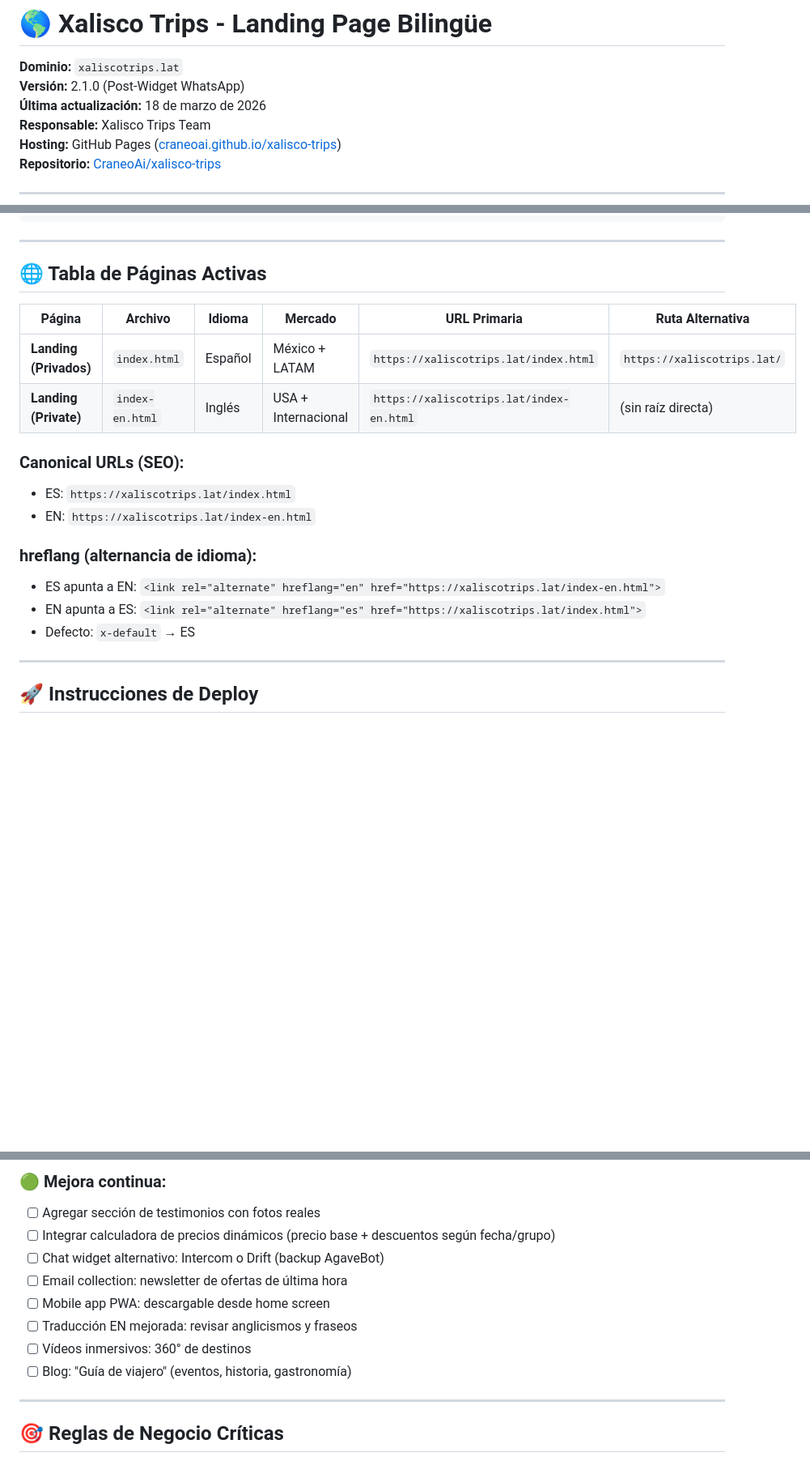
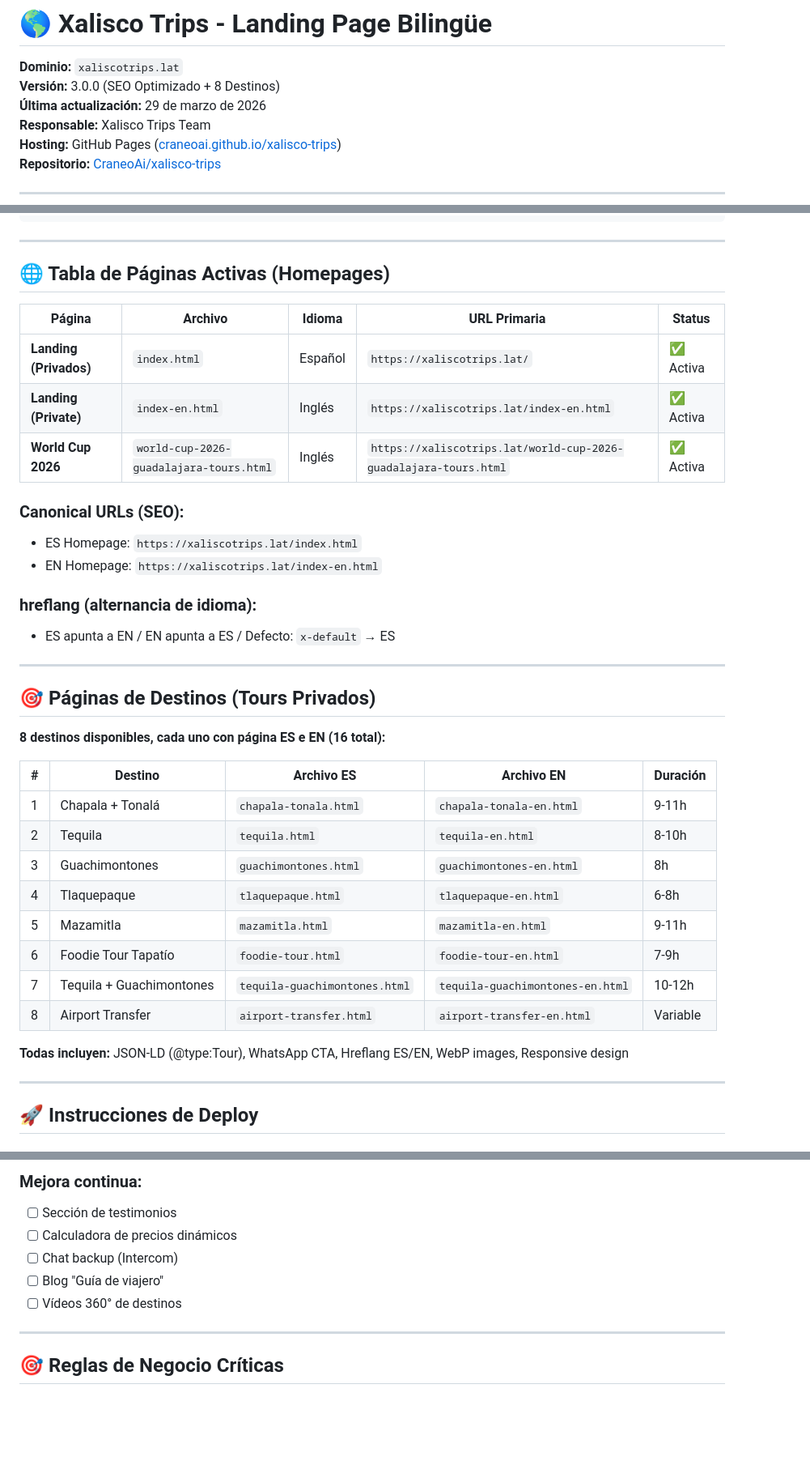
Before and after one commit to CraneoAi/xalisco-trips, a Markdown page: README.md, 3 parts joined by grey strips. Shown at 81% size. Rendered like a GitHub page; blank space fills up the shorter version.

```diff
--- a/README.md
+++ b/README.md
@@ -1,8 +1,8 @@
 # 🌎 Xalisco Trips - Landing Page Bilingüe
 
 **Dominio:** `xaliscotrips.lat`
-**Versión:** 2.1.0 (Post-Widget WhatsApp)
-**Última actualización:** 18 de marzo de 2026
+**Versión:** 3.0.0 (SEO Optimizado + 8 Destinos)
+**Última actualización:** 29 de marzo de 2026
 **Responsable:** Xalisco Trips Team
 **Hosting:** GitHub Pages ([craneoai.github.io/xalisco-trips](https://craneoai.github.io/xalisco-trips))
 **Repositorio:** [CraneoAi/xalisco-trips](https://github.com/CraneoAi/xalisco-trips)
@@ -78,21 +78,39 @@ xalisco-trips/
 
 ---
 
-## 🌐 Tabla de Páginas Activas
+## 🌐 Tabla de Páginas Activas (Homepages)
 
-| Página | Archivo | Idioma | Mercado | URL Primaria | Ruta Alternativa |
-|--------|---------|--------|---------|--------------|------------------|
-| **Landing (Privados)** | `index.html` | Español | México + LATAM | `https://xaliscotrips.lat/index.html` | `https://xaliscotrips.lat/` |
-| **Landing (Private)** | `index-en.html` | Inglés | USA + Internacional | `https://xaliscotrips.lat/index-en.html` | (sin raíz directa) |
+| Página | Archivo | Idioma | URL Primaria | Status |
+|--------|---------|--------|--------------|--------|
+| **Landing (Privados)** | `index.html` | Español | `https://xaliscotrips.lat/` | ✅ Activa |
+| **Landing (Private)** | `index-en.html` | Inglés | `https://xaliscotrips.lat/index-en.html` | ✅ Activa |
+| **World Cup 2026** | `world-cup-2026-guadalajara-tours.html` | Inglés | `https://xaliscotrips.lat/world-cup-2026-guadalajara-tours.html` | ✅ Activa |
 
 ### Canonical URLs (SEO):
-- ES: `https://xaliscotrips.lat/index.html`
-- EN: `https://xaliscotrips.lat/index-en.html`
+- ES Homepage: `https://xaliscotrips.lat/index.html`
+- EN Homepage: `https://xaliscotrips.lat/index-en.html`
 
 ### hreflang (alternancia de idioma):
-- ES apunta a EN: `<link rel="alternate" hreflang="en" href="https://xaliscotrips.lat/index-en.html">`
-- EN apunta a ES: `<link rel="alternate" hreflang="es" href="https://xaliscotrips.lat/index.html">`
-- Defecto: `x-default` → ES
+- ES apunta a EN / EN apunta a ES / Defecto: `x-default` → ES
+
+---
+
+## 🎯 Páginas de Destinos (Tours Privados)
+
+**8 destinos disponibles, cada uno con página ES e EN (16 total):**
+
+| # | Destino | Archivo ES | Archivo EN | Duración |
+|---|---------|-----------|-----------|----------|
+| 1 | Chapala + Tonalá | `chapala-tonala.html` | `chapala-tonala-en.html` | 9-11h |
+| 2 | Tequila | `tequila.html` | `tequila-en.html` | 8-10h |
+| 3 | Guachimontones | `guachimontones.html` | `guachimontones-en.html` | 8h |
+| 4 | Tlaquepaque | `tlaquepaque.html` | `tlaquepaque-en.html` | 6-8h |
+| 5 | Mazamitla | `mazamitla.html` | `mazamitla-en.html` | 9-11h |
+| 6 | Foodie Tour Tapatío | `foodie-tour.html` | `foodie-tour-en.html` | 7-9h |
+| 7 | Tequila + Guachimontones | `tequila-guachimontones.html` | `tequila-guachimontones-en.html` | 10-12h |
+| 8 | Airport Transfer | `airport-transfer.html` | `airport-transfer-en.html` | Variable |
+
+**Todas incluyen:** JSON-LD (@type:Tour), WhatsApp CTA, Hreflang ES/EN, WebP images, Responsive design
 
 ---
 
@@ -239,13 +267,10 @@ Si cambias:
 
-### 🟢 Mejora continua:
-- [ ] Agregar sección de testimonios con fotos reales
-- [ ] Integrar calculadora de precios dinámicos (precio base + descuentos según fecha/grupo)
-- [ ] Chat widget alternativo: Intercom o Drift (backup AgaveBot)
-- [ ] Email collection: newsletter de ofertas de última hora
-- [ ] Mobile app PWA: descargable desde home screen
-- [ ] Traducción EN mejorada: revisar anglicismos y fraseos
-- [ ] Vídeos inmersivos: 360° de destinos
-- [ ] Blog: "Guía de viajero" (eventos, historia, gastronomía)
+### Mejora continua:
+- [ ] Sección de testimonios
+- [ ] Calculadora de precios dinámicos
+- [ ] Chat backup (Intercom)
+- [ ] Blog "Guía de viajero"
+- [ ] Vídeos 360° de destinos
 
 ---
 
```
Also changed, not shown: other parts of README.md (+65 -37 lines).
